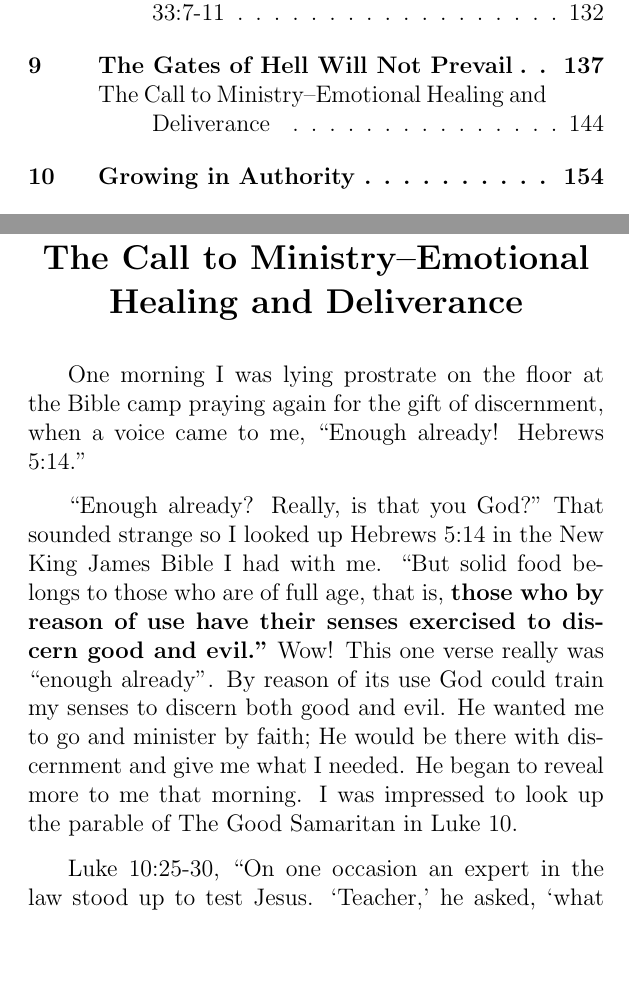
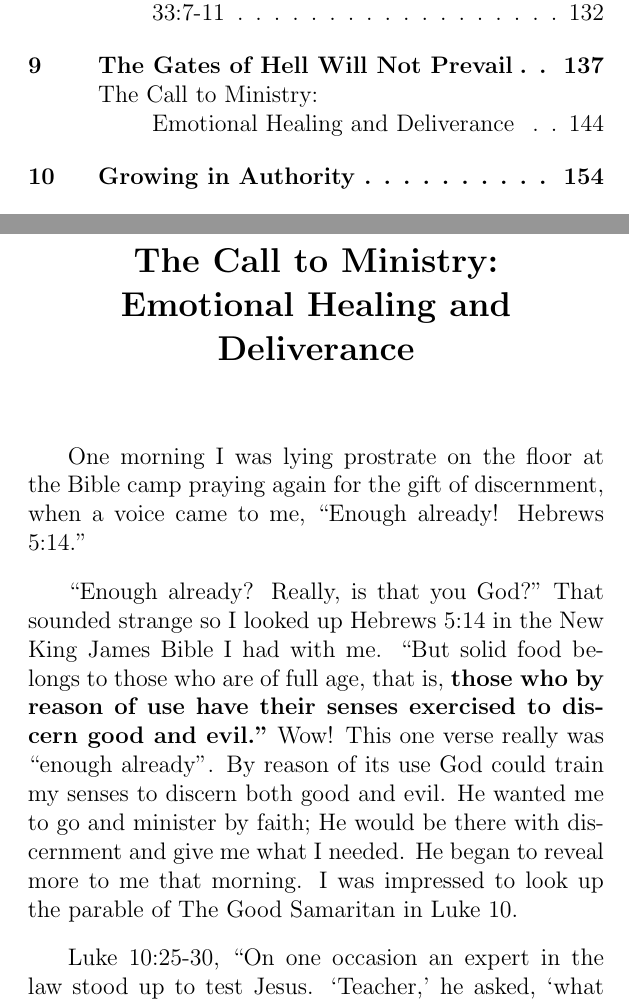
Before and after one commit to blairg23/daves-book, a LaTeX thesis (IfTheresAGodHelp.tex): two parts of pages 8 and 154 of 317, joined at a grey line, cut so that both start at the same text, the shorter picture padded with empty space. Compiled offline with pdfLaTeX.

Commit message:
Fixed p.145: The title is fixed, removed header on section title page.

```diff
--- a/IfTheresAGodHelp.tex
+++ b/IfTheresAGodHelp.tex
@@ -14,6 +14,11 @@
 \fancyhead[RO]{\footnotesize {\rightmark}} % Section title on odd pages (right)
 \fancyfoot[C]{\thepage} % Page number in the center of footer
 \renewcommand{\headrulewidth}{0pt} % Remove header underline
+
+\fancypagestyle{emptyhead}{                 % Define a new pagestyle
+    \fancyhf{}                              % Clear header/footer
+    \fancyfoot[C]{\thepage}                 % Set pagenumber in footer
+}
 
 % Apply the custom header style
 \pagestyle{fancy}
@@ -693,10 +698,9 @@ As we prayed about this, both Judy and I felt like we should step into this mini
 
 When Dan went back to California, I decided that I needed to seek God on this issue. I committed myself to a water and juice fast for twenty-one days. I went to the meeting place in the chapel at the Bible camp where I had been meeting with God. Since it was January, nobody was using the chapel so I could freely use it to lock-in with the Lord. In my mind, two of the biggest things I needed were the gift of discernment and the word of knowledge. It was day eighteen, I believe, when God showed up in a strange way.
 
-
-
-\section{The Call to Ministry--Emotional Healing and Deliverance}
+\section{The Call to Ministry: \\ Emotional Healing and Deliverance}
 \
+\thispagestyle{emptyhead}
 
 One morning I was lying prostrate on the floor at the Bible camp praying again for the gift of discernment, when a voice came to me, “Enough already! Hebrews 5:14.”
 
```
Also changed, not shown: 1 other file.
